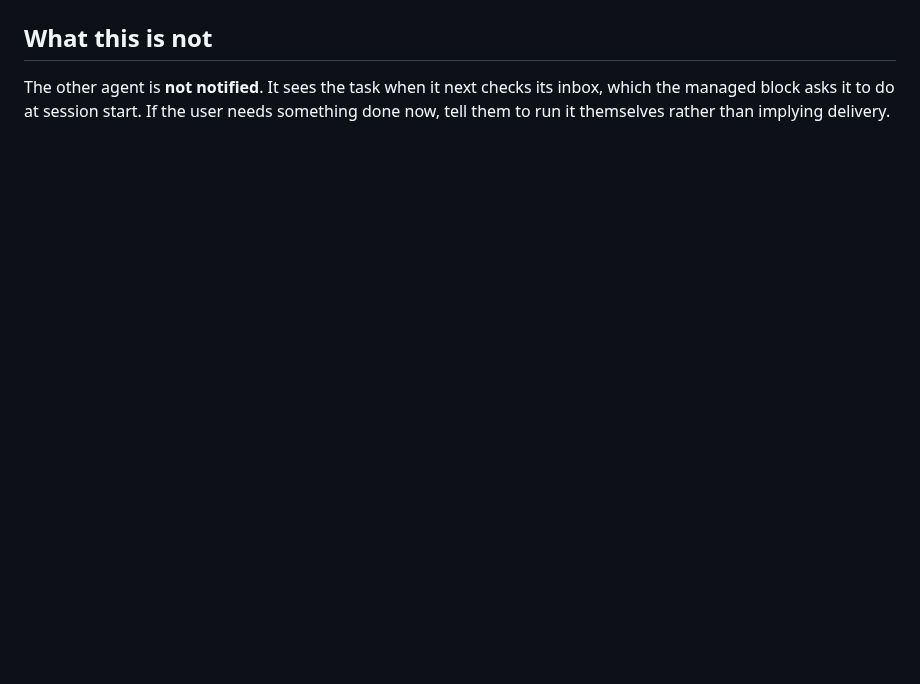
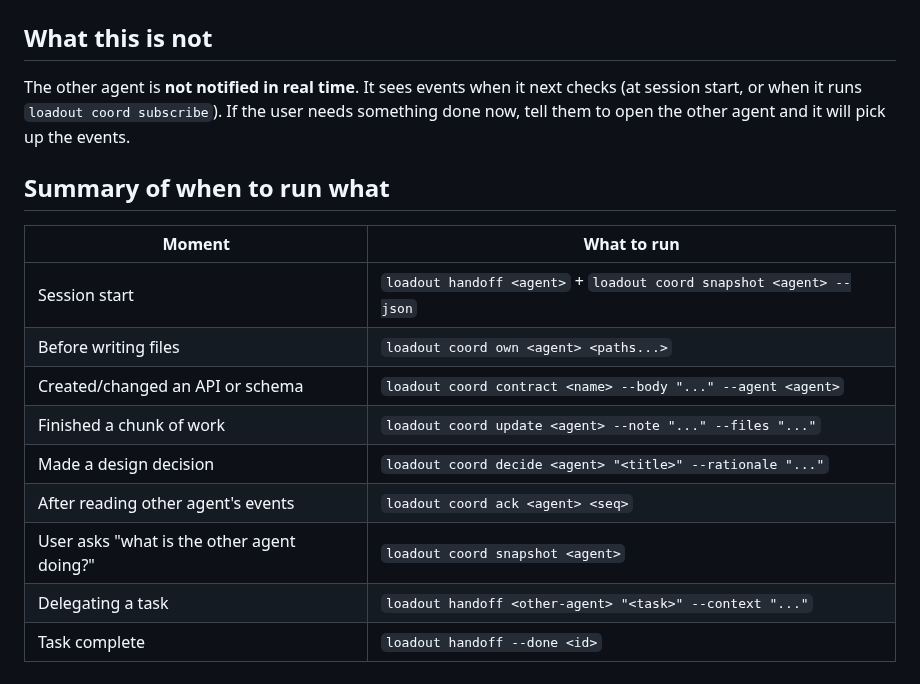
Before and after one commit to VirajMishra1/loadout, a Markdown page: skills/loadout-handoff/SKILL.md, the part around one of its changes. Drawn GitHub-style; blank space fills up the shorter version.

```diff
--- a/skills/loadout-handoff/SKILL.md
+++ b/skills/loadout-handoff/SKILL.md
@@ -116,6 +156,21 @@ loadout coord subscribe claude-code --cursor 0
 
 ## What this is not
 
-The other agent is **not notified**. It sees the task when it next checks its
-inbox, which the managed block asks it to do at session start. If the user needs
-something done now, tell them to run it themselves rather than implying delivery.
+The other agent is **not notified in real time**. It sees events when it next
+checks (at session start, or when it runs `loadout coord subscribe`). If the
+user needs something done now, tell them to open the other agent and it will
+pick up the events.
+
+## Summary of when to run what
+
+| Moment                                     | What to run                                                         |
+| ------------------------------------------ | ------------------------------------------------------------------- |
+| Session start                              | `loadout handoff <agent>` + `loadout coord snapshot <agent> --json` |
+| Before writing files                       | `loadout coord own <agent> <paths...>`                              |
+| Created/changed an API or schema           | `loadout coord contract <name> --body "..." --agent <agent>`        |
+| Finished a chunk of work                   | `loadout coord update <agent> --note "..." --files "..."`           |
+| Made a design decision                     | `loadout coord decide <agent> "<title>" --rationale "..."`          |
+| After reading other agent's events         | `loadout coord ack <agent> <seq>`                                   |
+| User asks "what is the other agent doing?" | `loadout coord snapshot <agent>`                                    |
+| Delegating a task                          | `loadout handoff <other-agent> "<task>" --context "..."`            |
+| Task complete                              | `loadout handoff --done <id>`                                       |
```
Also changed, not shown: other parts of skills/loadout-handoff/SKILL.md (+62 -22 lines).
